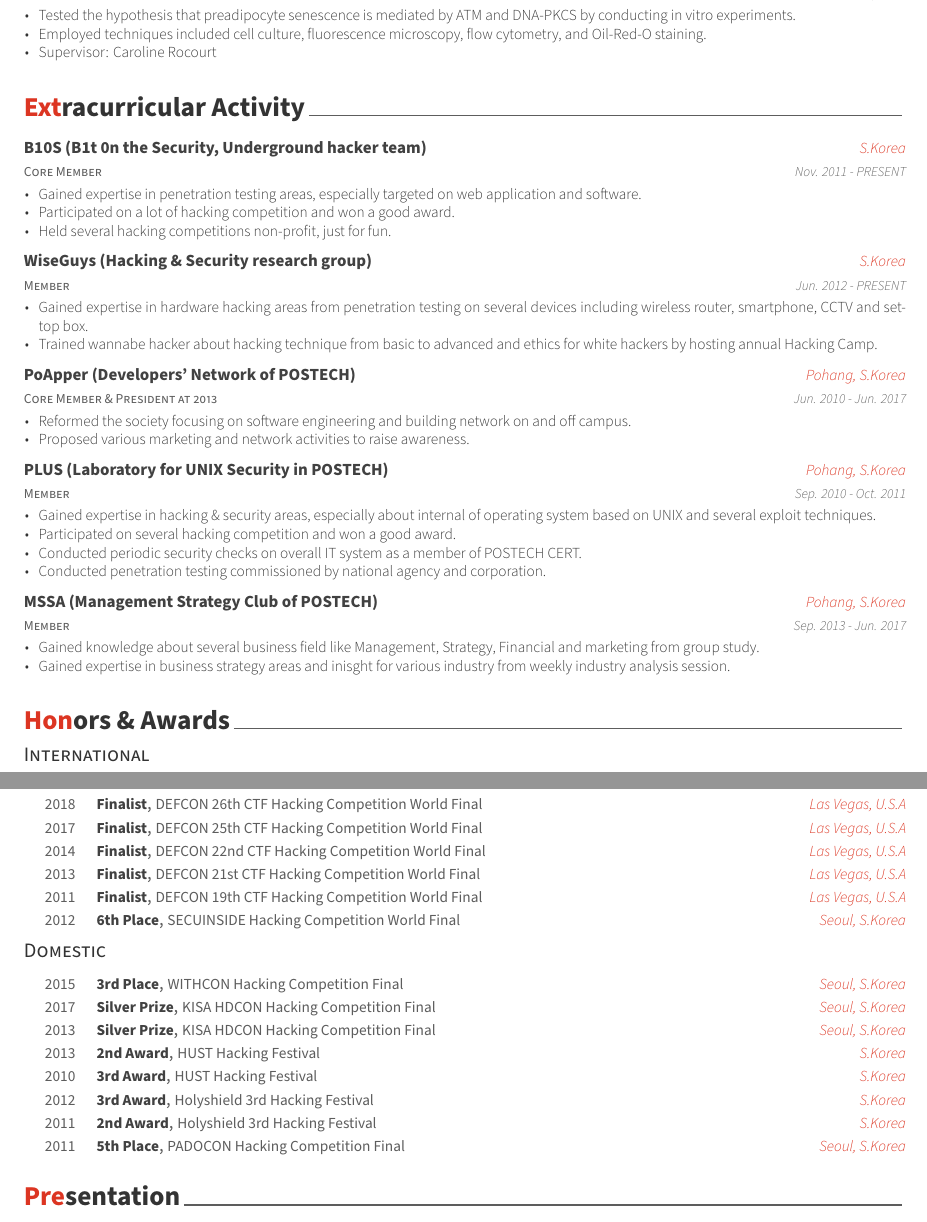
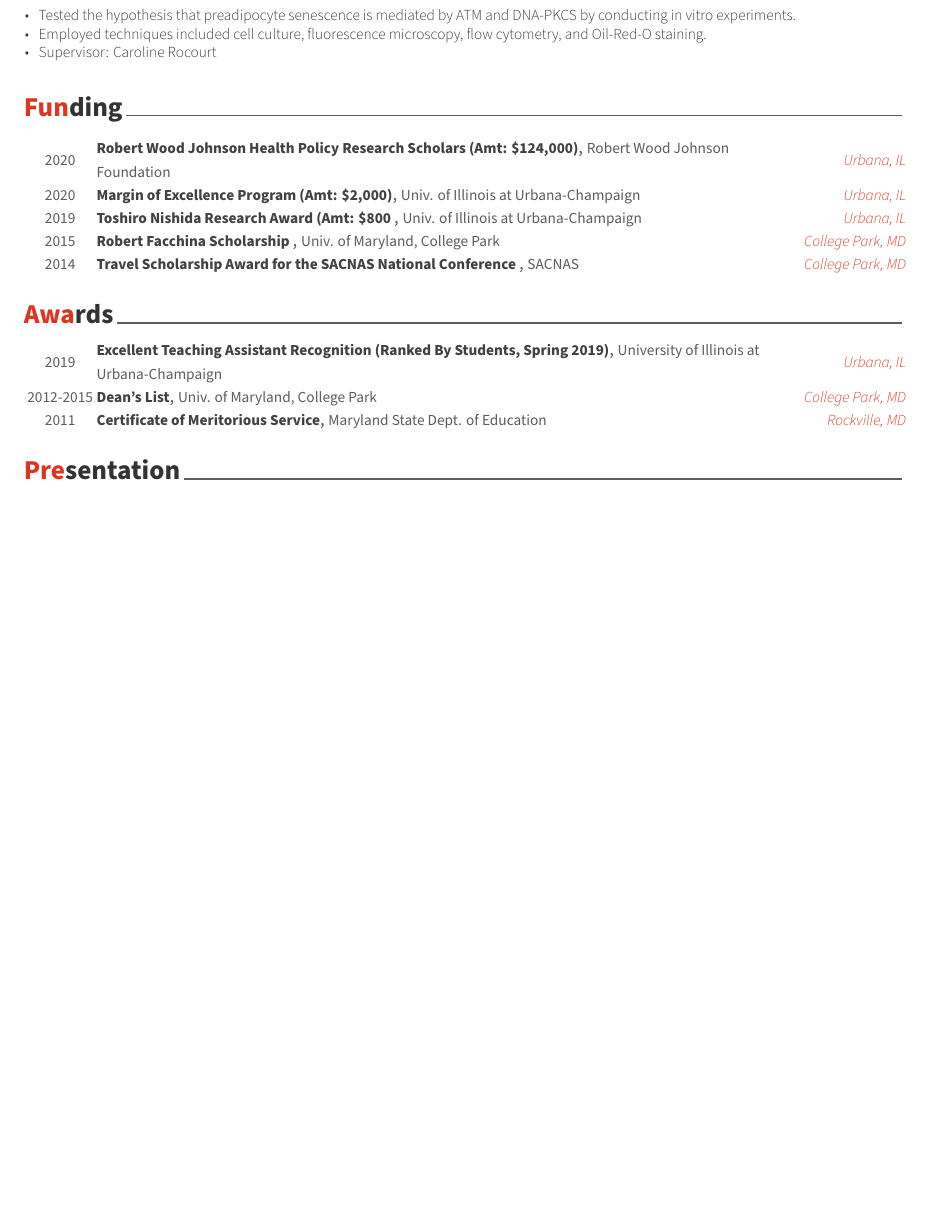
Before and after one commit to cmainov/tex-resume, a LaTeX CV (examples/cmv-resume.tex, which reads examples/cv/funding.tex, examples/cv/honors.tex): two parts of pages 4 and 5 of 5 before the commit and part of page 4 of 5 after it, the two joined at a grey line, cut so that both start at the same text, the shorter picture padded with empty space. The pictures show the PDF file examples/cmv-resume.pdf that the author committed with the source.

Commit message:
funding and awards done

```diff
--- /dev/null
+++ b/examples/cv/funding.tex
@@ -0,0 +1,54 @@
+%-------------------------------------------------------------------------------
+%	SECTION TITLE
+%-------------------------------------------------------------------------------
+\cvsection{Funding}
+
+
+%-------------------------------------------------------------------------------
+%	SUBSECTION TITLE
+%-------------------------------------------------------------------------------
+
+
+
+%-------------------------------------------------------------------------------
+%	CONTENT
+%-------------------------------------------------------------------------------
+\begin{cvhonors}
+
+%---------------------------------------------------------
+  \cvhonor
+    {Robert Wood Johnson Health Policy Research Scholars (Amt: \$124,000)} % Award
+    {Robert Wood Johnson Foundation} % Event
+    {Urbana, IL} % Location
+    {2020} % Date(s)
+
+%---------------------------------------------------------
+  \cvhonor
+    {Margin of Excellence Program (Amt: \$2,000)} % Award
+    {Univ. of Illinois at Urbana-Champaign} % Event
+    {Urbana, IL} % Location
+    {2020} % Date(s)
+
+%---------------------------------------------------------
+  \cvhonor
+    {Toshiro Nishida Research Award (Amt: \$800 } % Award
+    {Univ. of Illinois at Urbana-Champaign} % Event
+    {Urbana, IL} % Location
+    {2019} % Date(s)
+
+    %---------------------------------------------------------
+  \cvhonor
+    {Robert Facchina Scholarship } % Award
+    {Univ. of Maryland, College Park} % Event
+    {College Park, MD} % Location
+    {2015} % Date(s)
+
+        %---------------------------------------------------------
+  \cvhonor
+    {Travel Scholarship Award for the SACNAS National Conference } % Award
+    {SACNAS} % Event
+    {College Park, MD} % Location
+    {2014} % Date(s)
+
+
+\end{cvhonors}
--- a/examples/cv/honors.tex
+++ b/examples/cv/honors.tex
@@ -17,116 +17,24 @@
 
 %---------------------------------------------------------
   \cvhonor
-    {Finalist} % Award
-    {DEFCON 26th CTF Hacking Competition World Final} % Event
-    {Las Vegas, U.S.A} % Location
-    {2018} % Date(s)
+    {Excellent Teaching Assistant Recognition (Ranked By Students, Spring 2019)} % Award
+    {University of Illinois at Urbana-Champaign} % Event
+    {Urbana, IL} % Location
+    {2019} % Date(s)
 
 %---------------------------------------------------------
   \cvhonor
-    {Finalist} % Award
-    {DEFCON 25th CTF Hacking Competition World Final} % Event
-    {Las Vegas, U.S.A} % Location
-    {2017} % Date(s)
+    {Dean’s List} % Award
+    {Univ. of Maryland, College Park} % Event
+    {College Park, MD} % Location
+    {2012-2015} % Date(s)
 
 %---------------------------------------------------------
   \cvhonor
-    {Finalist} % Award
-    {DEFCON 22nd CTF Hacking Competition World Final} % Event
-    {Las Vegas, U.S.A} % Location
-    {2014} % Date(s)
-
-%---------------------------------------------------------
-  \cvhonor
-    {Finalist} % Award
-    {DEFCON 21st CTF Hacking Competition World Final} % Event
-    {Las Vegas, U.S.A} % Location
-    {2013} % Date(s)
-
-%---------------------------------------------------------
-  \cvhonor
-    {Finalist} % Award
-    {DEFCON 19th CTF Hacking Competition World Final} % Event
-    {Las Vegas, U.S.A} % Location
+    {Certificate of Meritorious Service} % Award
+    {Maryland State Dept. of Education} % Event
+    {Rockville, MD} % Location
     {2011} % Date(s)
 
-%---------------------------------------------------------
-  \cvhonor
-    {6th Place} % Award
-    {SECUINSIDE Hacking Competition World Final} % Event
-    {Seoul, S.Korea} % Location
-    {2012} % Date(s)
 
-%---------------------------------------------------------
 \end{cvhonors}
-
-
-%-------------------------------------------------------------------------------
-%	SUBSECTION TITLE
-%-------------------------------------------------------------------------------
-\cvsubsection{Domestic}
-
-
-%-------------------------------------------------------------------------------
-%	CONTENT
-%-------------------------------------------------------------------------------
-\begin{cvhonors}
-
-%---------------------------------------------------------
-  \cvhonor
-    {3rd Place} % Award
-    {WITHCON Hacking Competition Final} % Event
-    {Seoul, S.Korea} % Location
-    {2015} % Date(s)
-
-%---------------------------------------------------------
-  \cvhonor
-    {Silver Prize} % Award
-    {KISA HDCON Hacking Competition Final} % Event
-    {Seoul, S.Korea} % Location
-    {2017} % Date(s)
-
-%---------------------------------------------------------
-  \cvhonor
-    {Silver Prize} % Award
-    {KISA HDCON Hacking Competition Final} % Event
-    {Seoul, S.Korea} % Location
-    {2013} % Date(s)
-
-%---------------------------------------------------------
-  \cvhonor
-    {2nd Award} % Award
-    {HUST Hacking Festival} % Event
-    {S.Korea} % Location
-    {2013} % Date(s)
-
-%---------------------------------------------------------
-  \cvhonor
-    {3rd Award} % Award
-    {HUST Hacking Festival} % Event
-    {S.Korea} % Location
-    {2010} % Date(s)
-
-%---------------------------------------------------------
-  \cvhonor
-    {3rd Award} % Award
-    {Holyshield 3rd Hacking Festival} % Event
-    {S.Korea} % Location
-    {2012} % Date(s)
-
-%---------------------------------------------------------
-  \cvhonor
-    {2nd Award} % Award
-    {Holyshield 3rd Hacking Festival} % Event
-    {S.Korea} % Location
-    {2011} % Date(s)
-
-%---------------------------------------------------------
-  \cvhonor
-    {5th Place} % Award
-    {PADOCON Hacking Competition Final} % Event
-    {Seoul, S.Korea} % Location
-    {2011} % Date(s)
-
-%---------------------------------------------------------
-\end{cvhonors}
```
Also changed, not shown: examples/cmv-resume.tex (+1 -1 lines), examples/cmv-resume.pdf, examples/cv/honors.tex (4 more changed lines), 2 other files.
